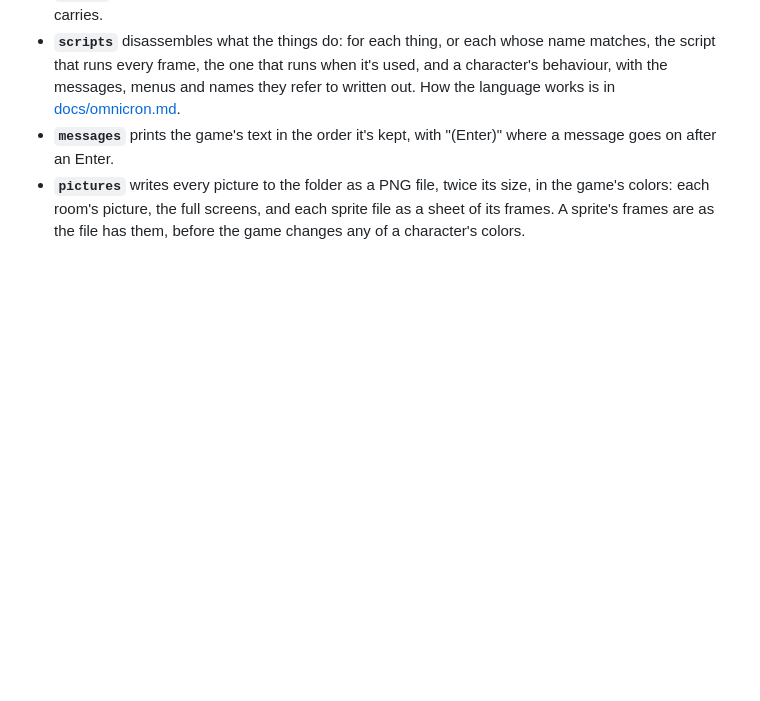
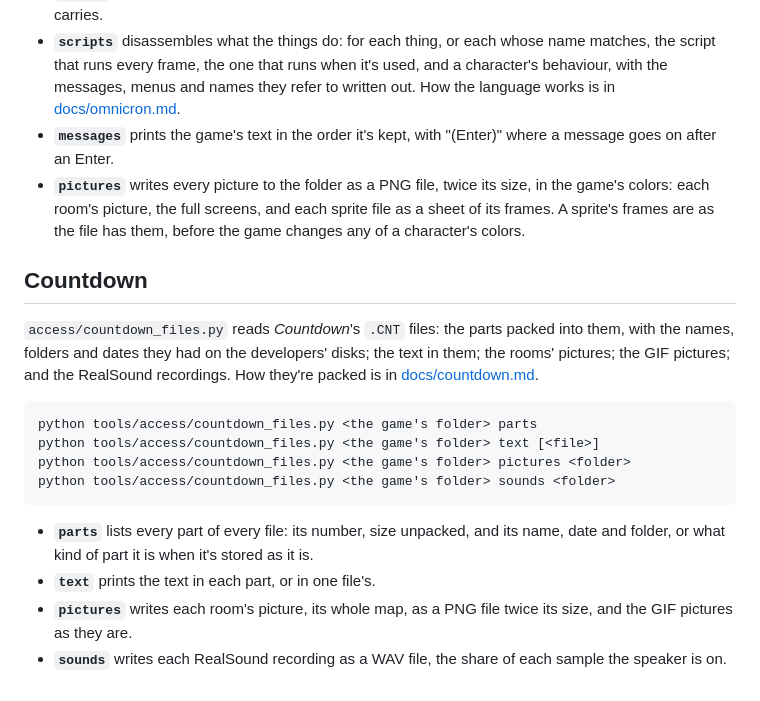
Before and after one commit to jeffnyman/excavate, a Markdown page: tools/README.md, the part around the change. Rendered like a GitHub page; blank space fills up the shorter version.

Commit message:
feat: read Countdown's packed files

````diff
--- a/tools/README.md
+++ b/tools/README.md
@@ -130,3 +130,25 @@ python tools/firststar/omnicron_files.py <the game's folder> pictures <folder>
   game's colors: each room's picture, the full screens, and each sprite file as a sheet of its
   frames. A sprite's frames are as the file has them, before the game changes any of a
   character's colors.
+
+## Countdown
+
+`access/countdown_files.py` reads *Countdown*'s `.CNT` files: the parts packed into them, with
+the names, folders and dates they had on the developers' disks; the text in them; the rooms'
+pictures; the GIF pictures; and the RealSound recordings. How they're packed is in
+[docs/countdown.md](../docs/countdown.md#the-files).
+
+```
+python tools/access/countdown_files.py <the game's folder> parts
+python tools/access/countdown_files.py <the game's folder> text [<file>]
+python tools/access/countdown_files.py <the game's folder> pictures <folder>
+python tools/access/countdown_files.py <the game's folder> sounds <folder>
+```
+
+- **`parts`** lists every part of every file: its number, size unpacked, and its name, date
+  and folder, or what kind of part it is when it's stored as it is.
+- **`text`** prints the text in each part, or in one file's.
+- **`pictures`** writes each room's picture, its whole map, as a PNG file twice its size, and
+  the GIF pictures as they are.
+- **`sounds`** writes each RealSound recording as a WAV file, the share of each sample the
+  speaker is on.
````
Also changed, not shown: docs/countdown.md (+88 -4 lines), docs/images/countdown-alley.png (added), docs/images/countdown-pictures.png (added), docs/images/countdown-rooms.png (added), 1 other file.
